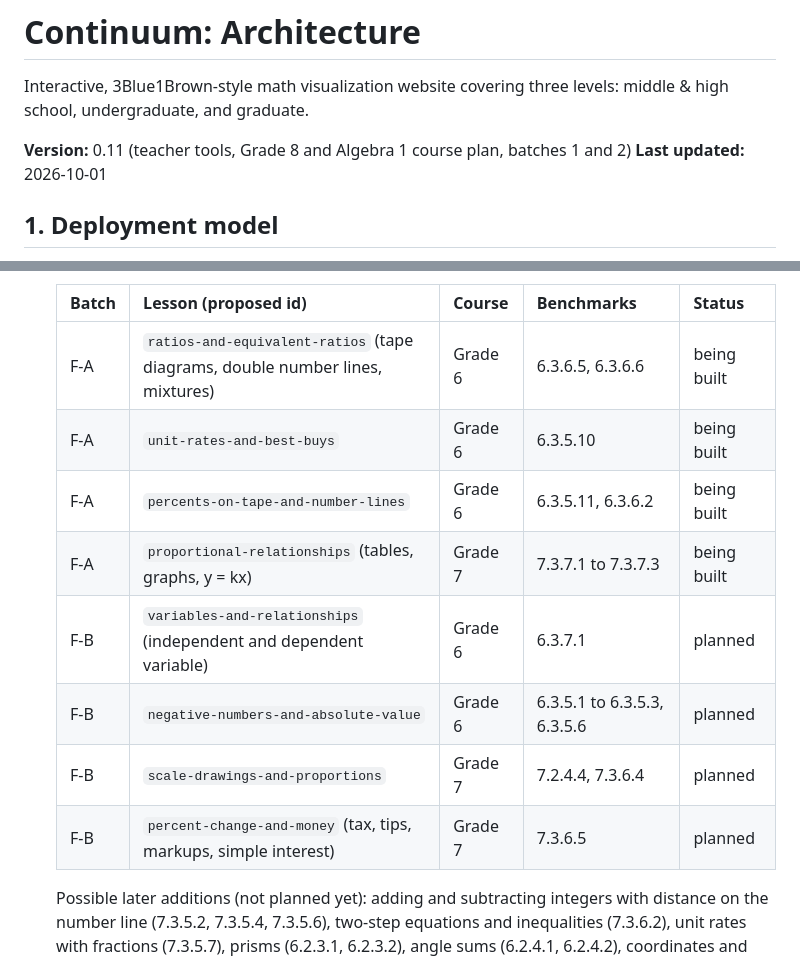
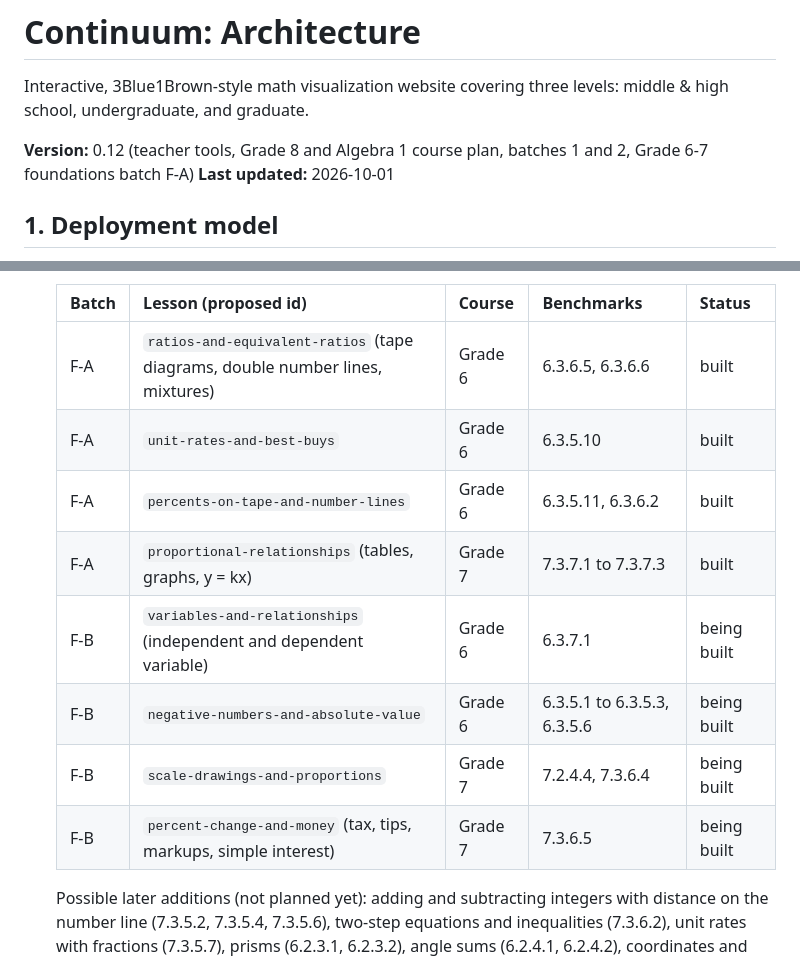
Before and after one commit to msayers01/math-visualized, a Markdown page: ARCHITECTURE.md, 2 parts joined by grey strips. GitHub-like rendering.

Commit message:
Docs: batch F-A built, F-B in progress; context v25
Co-Authored-By: Claude Sonnet 5.5 <noreply@anthropic.com>
Claude-Session: https://claude.ai/code/session_01Qv2KAnktc8AeydaAZkrKXN

```diff
--- a/ARCHITECTURE.md
+++ b/ARCHITECTURE.md
@@ -2,7 +2,7 @@
 
 Interactive, 3Blue1Brown-style math visualization website covering three levels: middle & high school, undergraduate, and graduate.
 
-**Version:** 0.11 (teacher tools, Grade 8 and Algebra 1 course plan, batches 1 and 2)
+**Version:** 0.12 (teacher tools, Grade 8 and Algebra 1 course plan, batches 1 and 2, Grade 6-7 foundations batch F-A)
 **Last updated:** 2026-10-01
 
 ## 1. Deployment model
@@ -255,14 +259,14 @@ Current priority: **middle & high school only**. Undergraduate and graduate less
 
   | Batch | Lesson (proposed id) | Course | Benchmarks | Status |
   |---|---|---|---|---|
-  | F-A | `ratios-and-equivalent-ratios` (tape diagrams, double number lines, mixtures) | Grade 6 | 6.3.6.5, 6.3.6.6 | being built |
-  | F-A | `unit-rates-and-best-buys` | Grade 6 | 6.3.5.10 | being built |
-  | F-A | `percents-on-tape-and-number-lines` | Grade 6 | 6.3.5.11, 6.3.6.2 | being built |
-  | F-A | `proportional-relationships` (tables, graphs, y = kx) | Grade 7 | 7.3.7.1 to 7.3.7.3 | being built |
-  | F-B | `variables-and-relationships` (independent and dependent variable) | Grade 6 | 6.3.7.1 | planned |
-  | F-B | `negative-numbers-and-absolute-value` | Grade 6 | 6.3.5.1 to 6.3.5.3, 6.3.5.6 | planned |
-  | F-B | `scale-drawings-and-proportions` | Grade 7 | 7.2.4.4, 7.3.6.4 | planned |
-  | F-B | `percent-change-and-money` (tax, tips, markups, simple interest) | Grade 7 | 7.3.6.5 | planned |
+  | F-A | `ratios-and-equivalent-ratios` (tape diagrams, double number lines, mixtures) | Grade 6 | 6.3.6.5, 6.3.6.6 | built |
+  | F-A | `unit-rates-and-best-buys` | Grade 6 | 6.3.5.10 | built |
+  | F-A | `percents-on-tape-and-number-lines` | Grade 6 | 6.3.5.11, 6.3.6.2 | built |
+  | F-A | `proportional-relationships` (tables, graphs, y = kx) | Grade 7 | 7.3.7.1 to 7.3.7.3 | built |
+  | F-B | `variables-and-relationships` (independent and dependent variable) | Grade 6 | 6.3.7.1 | being built |
+  | F-B | `negative-numbers-and-absolute-value` | Grade 6 | 6.3.5.1 to 6.3.5.3, 6.3.5.6 | being built |
+  | F-B | `scale-drawings-and-proportions` | Grade 7 | 7.2.4.4, 7.3.6.4 | being built |
+  | F-B | `percent-change-and-money` (tax, tips, markups, simple interest) | Grade 7 | 7.3.6.5 | being built |
 
   Possible later additions (not planned yet): adding and subtracting integers with distance on the number line (7.3.5.2, 7.3.5.4, 7.3.5.6), two-step equations and inequalities (7.3.6.2), unit rates with fractions (7.3.5.7), prisms (6.2.3.1, 6.2.3.2), angle sums (6.2.4.1, 6.2.4.2), coordinates and polygons (6.2.4.3), prime factors, GCF and LCM (6.3.5.4, 6.3.5.5), fraction models (6.3.5.8), sampling and inference (7.1.1.2 to 7.1.1.4), compound events (7.1.2.3 to 7.1.2.6).
 - **Teacher features (done in 0.10, see section 5):** plain-anchor share links to a lesson step, local progress tracking with a copyable summary, and a printable exit ticket per lesson. Not built: a class-wide teacher view (needs a backend), a combined multi-lesson ticket builder.
```
Also changed, not shown: other parts of ARCHITECTURE.md (+4 -0 lines), CONTEXT.md (+15 -13 lines).
